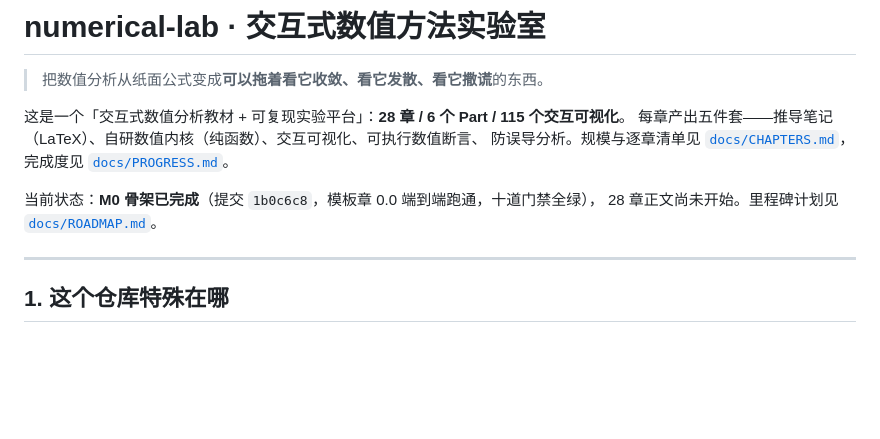
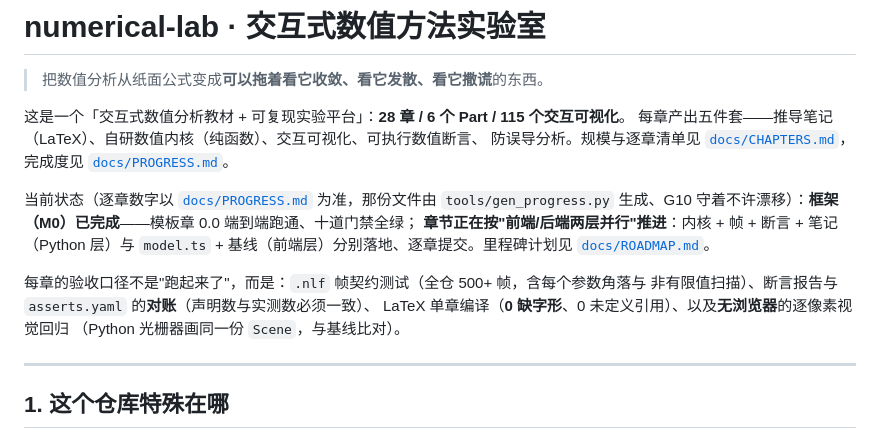
Before and after one commit to TianzeLuo/numerical-lab, a Markdown page: README.md, the part around the change. Drawn GitHub-style; blank space fills up the shorter version.

```diff
--- a/README.md
+++ b/README.md
@@ -7,8 +7,15 @@
 防误导分析。规模与逐章清单见 [`docs/CHAPTERS.md`](docs/CHAPTERS.md)，完成度见
 [`docs/PROGRESS.md`](docs/PROGRESS.md)。
 
-当前状态：**M0 骨架已完成**（提交 `1b0c6c8`，模板章 0.0 端到端跑通，十道门禁全绿），
-28 章正文尚未开始。里程碑计划见 [`docs/ROADMAP.md`](docs/ROADMAP.md)。
+当前状态（逐章数字以 [`docs/PROGRESS.md`](docs/PROGRESS.md) 为准，那份文件由 `tools/gen_progress.py`
+生成、G10 守着不许漂移）：**框架（M0）已完成**——模板章 0.0 端到端跑通、十道门禁全绿；
+**章节正在按"前端/后端两层并行"推进**：内核 + 帧 + 断言 + 笔记（Python 层）与
+`model.ts` + 基线（前端层）分别落地、逐章提交。里程碑计划见 [`docs/ROADMAP.md`](docs/ROADMAP.md)。
+
+每章的验收口径不是"跑起来了"，而是：`.nlf` 帧契约测试（全仓 500+ 帧，含每个参数角落与
+非有限值扫描）、断言报告与 `asserts.yaml` 的**对账**（声明数与实测数必须一致）、
+LaTeX 单章编译（**0 缺字形**、0 未定义引用）、以及**无浏览器**的逐像素视觉回归
+（Python 光栅器画同一份 `Scene`，与基线比对）。
 
 ---
 
```
Also changed, not shown: docs/PROGRESS.md (+19 -19 lines).
